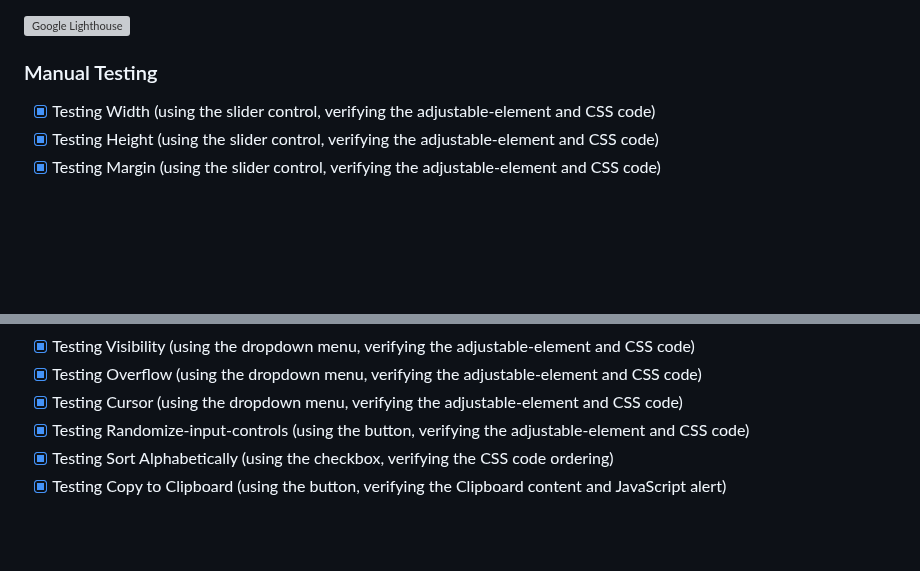
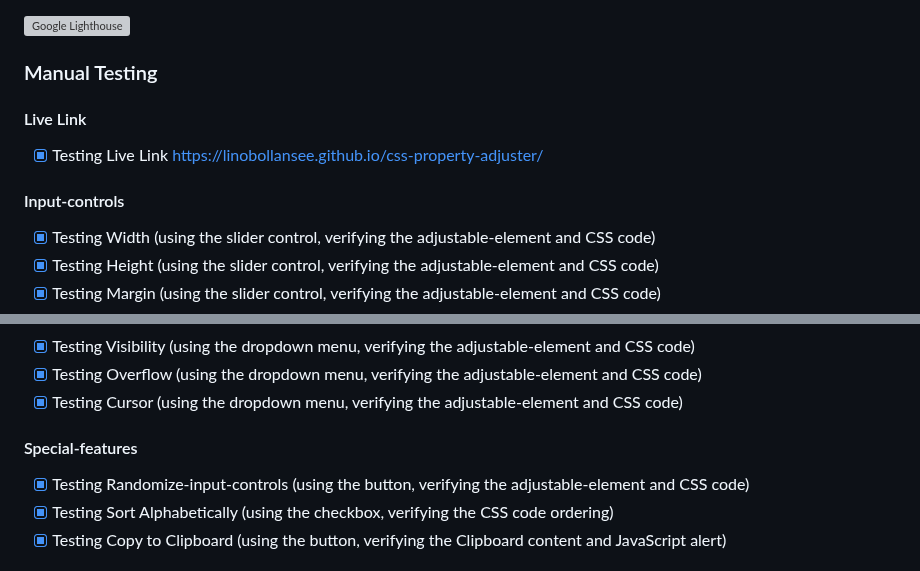
Before and after one commit to linobollansee/css-property-adjuster, a Markdown page: README.md, 2 parts joined by grey strips. GitHub-like rendering; blank space fills up the shorter version; grey boxes are pictures that could not be loaded.

Commit message:
Manual testing live link, input-controls, special-features in README.md

```diff
--- a/README.md
+++ b/README.md
@@ -55,6 +55,11 @@ Google Lighthouse assessed this project based on its performance, accessibility,
 
 ### Manual Testing
 
+#### Live Link
+- [x] Testing Live Link [https://linobollansee.github.io/css-property-adjuster/](https://linobollansee.github.io/css-property-adjuster/)
+
+#### Input-controls
+
 - [x] Testing Width (using the slider control, verifying the adjustable-element and CSS code)
 - [x] Testing Height (using the slider control, verifying the adjustable-element and CSS code)
 - [x] Testing Margin (using the slider control, verifying the adjustable-element and CSS code)
@@ -80,6 +85,9 @@ Google Lighthouse assessed this project based on its performance, accessibility,
 - [x] Testing Visibility (using the dropdown menu, verifying the adjustable-element and CSS code)
 - [x] Testing Overflow (using the dropdown menu, verifying the adjustable-element and CSS code)
 - [x] Testing Cursor (using the dropdown menu, verifying the adjustable-element and CSS code)
+
+#### Special-features
+
 - [x] Testing Randomize-input-controls (using the button, verifying the adjustable-element and CSS code)
 - [x] Testing Sort Alphabetically (using the checkbox, verifying the CSS code ordering)
 - [x] Testing Copy to Clipboard (using the button, verifying the Clipboard content and JavaScript alert)
```
